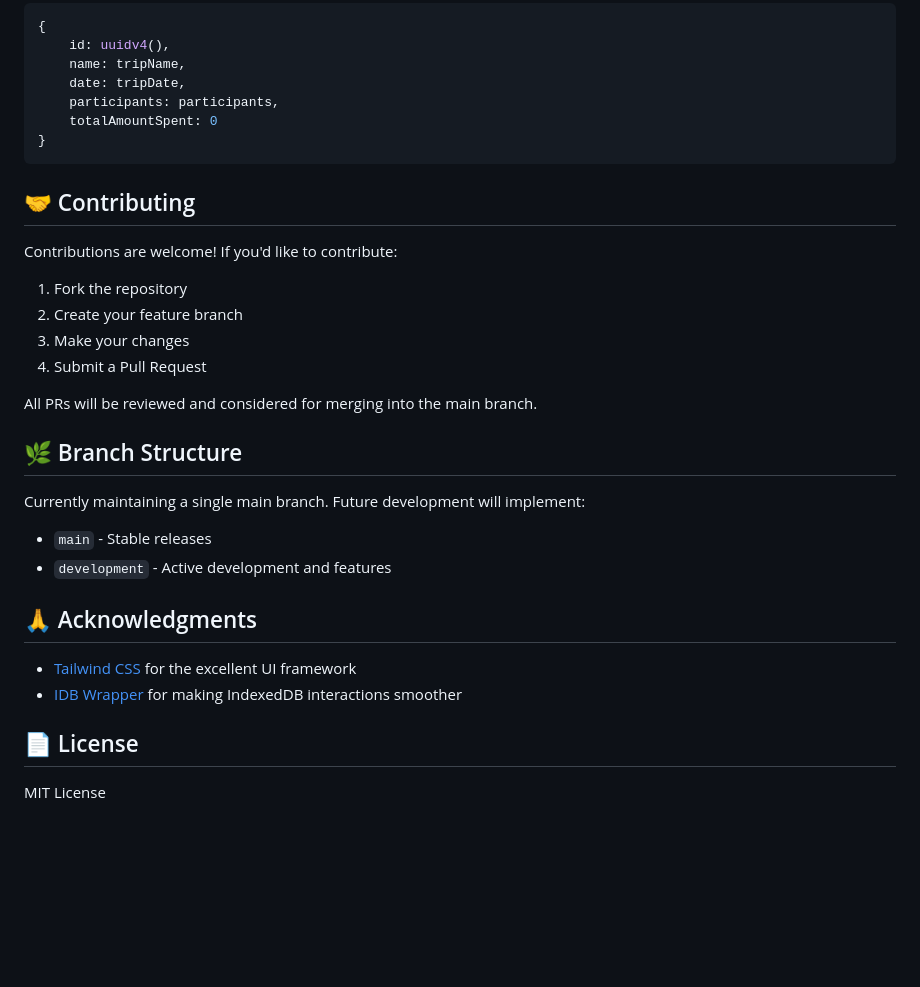
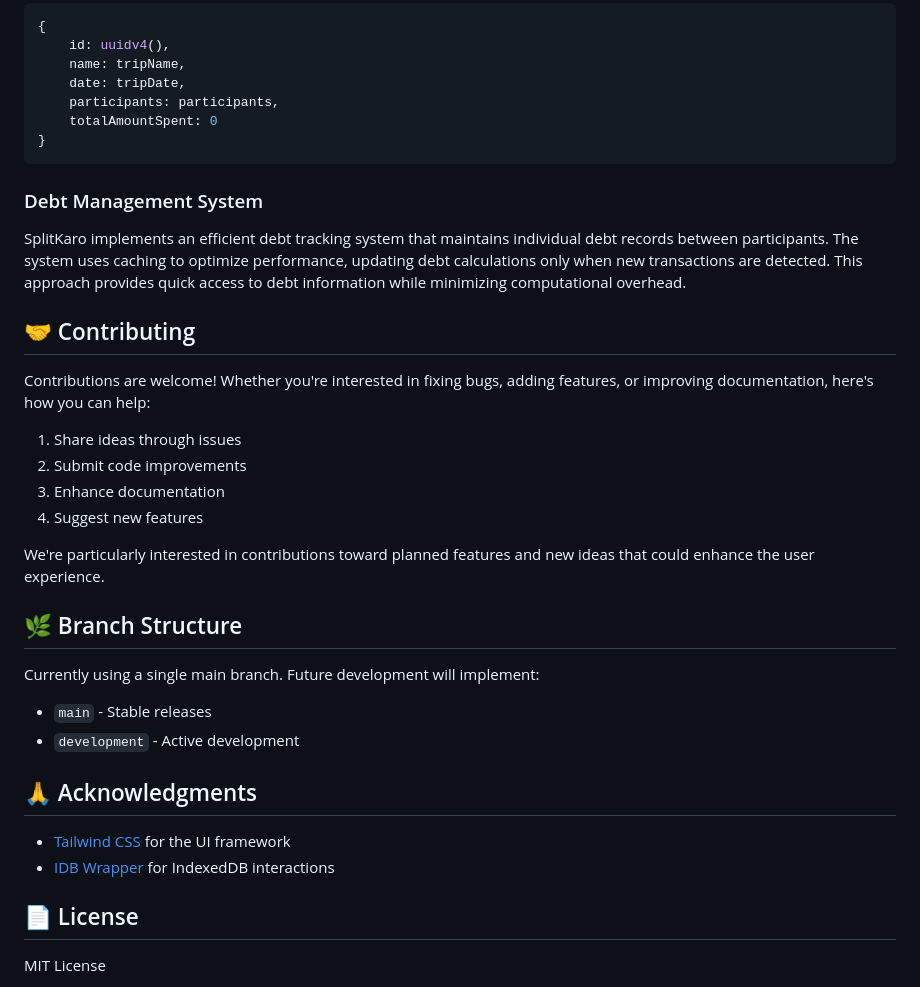
Before and after one commit to realRudraP/SplitKaro, a Markdown page: README.md, the part around one of its changes. Rendered like a GitHub page; blank space fills up the shorter version.

````diff
--- a/README.md
+++ b/README.md
@@ -96,26 +85,29 @@ Visit [https://splitkaro.pages.dev](https://splitkaro.pages.dev) to try out Spli
 }
 ```
 
+### Debt Management System
+SplitKaro implements an efficient debt tracking system that maintains individual debt records between participants. The system uses caching to optimize performance, updating debt calculations only when new transactions are detected. This approach provides quick access to debt information while minimizing computational overhead.
+
 ## 🤝 Contributing
 
-Contributions are welcome! If you'd like to contribute:
+Contributions are welcome! Whether you're interested in fixing bugs, adding features, or improving documentation, here's how you can help:
 
-1. Fork the repository
-2. Create your feature branch
-3. Make your changes
-4. Submit a Pull Request
+1. Share ideas through issues
+2. Submit code improvements
+3. Enhance documentation
+4. Suggest new features
 
-All PRs will be reviewed and considered for merging into the main branch.
+We're particularly interested in contributions toward planned features and new ideas that could enhance the user experience.
 
 ## 🌿 Branch Structure
-Currently maintaining a single main branch. Future development will implement:
+Currently using a single main branch. Future development will implement:
 - `main` - Stable releases
-- `development` - Active development and features
+- `development` - Active development
 
 ## 🙏 Acknowledgments
 
-- [Tailwind CSS](https://tailwindcss.com/) for the excellent UI framework
-- [IDB Wrapper](https://github.com/jakearchibald/idb) for making IndexedDB interactions smoother
+- [Tailwind CSS](https://tailwindcss.com/) for the UI framework
+- [IDB Wrapper](https://github.com/jakearchibald/idb) for IndexedDB interactions
 
 ## 📄 License
 
````
Also changed, not shown: other parts of README.md (+32 -43 lines).
